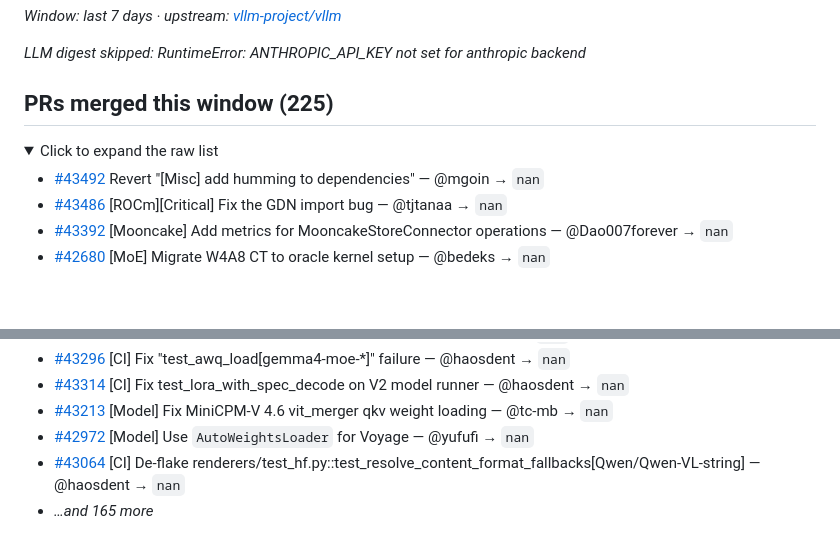
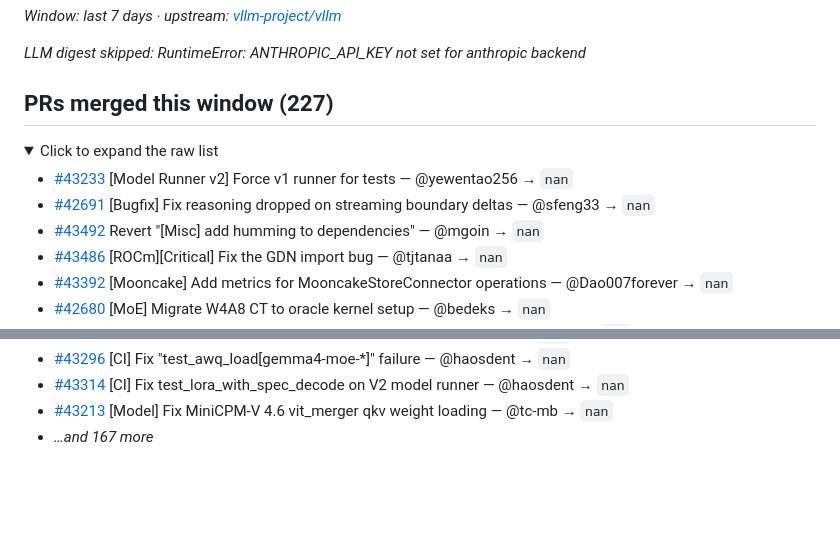
Before and after one commit to bowensu123/vllm-insights, a Markdown page: docs/weekly/2026-W21.md, 2 parts joined by grey strips. GitHub-like rendering; folded sections open; blank space fills up the shorter version.

Commit message:
digest: weekly themed activity 2026-05-24

```diff
--- a/docs/weekly/2026-W21.md
+++ b/docs/weekly/2026-W21.md
@@ -4,10 +4,12 @@ _Window: last 7 days · upstream: [vllm-project/vllm](https://github.com/vllm-pr
 
 _LLM digest skipped: RuntimeError: ANTHROPIC_API_KEY not set for anthropic backend_
 
-## PRs merged this window (225)
+## PRs merged this window (227)
 
 <details><summary>Click to expand the raw list</summary>
 
+- [#43233](https://github.com/vllm-project/vllm/pull/43233) [Model Runner v2] Force v1 runner for tests — @yewentao256 → `nan`
+- [#42691](https://github.com/vllm-project/vllm/pull/42691) [Bugfix] Fix reasoning dropped on streaming boundary deltas — @sfeng33 → `nan`
 - [#43492](https://github.com/vllm-project/vllm/pull/43492) Revert "[Misc] add humming to dependencies" — @mgoin → `nan`
 - [#43486](https://github.com/vllm-project/vllm/pull/43486) [ROCm][Critical] Fix the GDN import bug — @tjtanaa → `nan`
 - [#43392](https://github.com/vllm-project/vllm/pull/43392) [Mooncake] Add metrics for MooncakeStoreConnector operations — @Dao007forever → `nan`
@@ -66,8 +68,6 @@ _LLM digest skipped: RuntimeError: ANTHROPIC_API_KEY not set for anthropic backe
 - [#43296](https://github.com/vllm-project/vllm/pull/43296) [CI] Fix "test_awq_load[gemma4-moe-*]" failure — @haosdent → `nan`
 - [#43314](https://github.com/vllm-project/vllm/pull/43314) [CI] Fix test_lora_with_spec_decode on V2 model runner — @haosdent → `nan`
 - [#43213](https://github.com/vllm-project/vllm/pull/43213) [Model] Fix MiniCPM-V 4.6 vit_merger qkv weight loading — @tc-mb → `nan`
-- [#42972](https://github.com/vllm-project/vllm/pull/42972) [Model] Use `AutoWeightsLoader` for Voyage — @yufufi → `nan`
-- [#43064](https://github.com/vllm-project/vllm/pull/43064) [CI] De-flake renderers/test_hf.py::test_resolve_content_format_fallbacks[Qwen/Qwen-VL-string] — @haosdent → `nan`
-- _…and 165 more_
+- _…and 167 more_
 
 </details>
```
Also changed, not shown: other parts of docs/weekly/2026-W21.md (+1 -1 lines), docs/weekly/latest.md (+5 -5 lines).
